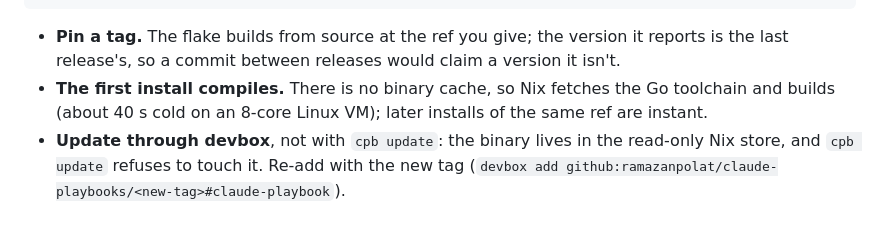
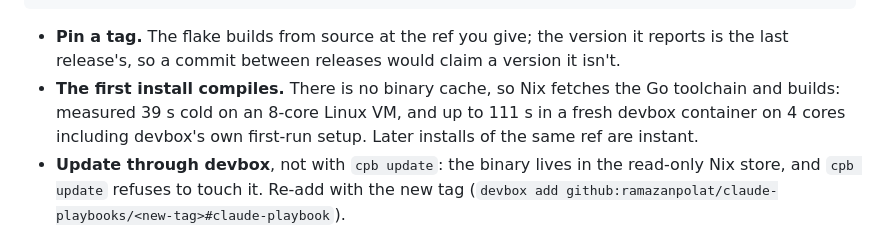
Before and after one commit to ramazanpolat/claude-playbooks, a Markdown page: docs/installation.md, the part around the change. GitHub-like rendering.

Commit message:
docs: the measured first-install range for the flake (39-111 s)
Co-Authored-By: Claude Opus 5.5 (1M context) <noreply@anthropic.com>

```diff
--- a/docs/installation.md
+++ b/docs/installation.md
@@ -100,8 +100,9 @@ nix profile install github:ramazanpolat/claude-playbooks/v3.18.0#claude-playbook
   it reports is the last release's, so a commit between releases would claim a
   version it isn't.
 - **The first install compiles.** There is no binary cache, so Nix fetches the
-  Go toolchain and builds (about 40 s cold on an 8-core Linux VM); later installs
-  of the same ref are instant.
+  Go toolchain and builds: measured 39 s cold on an 8-core Linux VM, and up to
+  111 s in a fresh devbox container on 4 cores including devbox's own first-run
+  setup. Later installs of the same ref are instant.
 - **Update through devbox**, not with `cpb update`: the binary lives in the
   read-only Nix store, and `cpb update` refuses to touch it. Re-add with the new
   tag (`devbox add github:ramazanpolat/claude-playbooks/<new-tag>#claude-playbook`).
```
